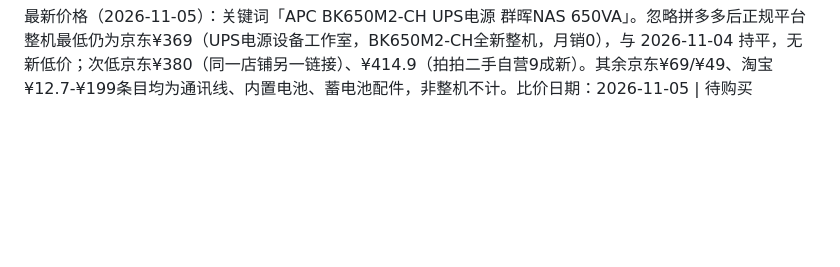
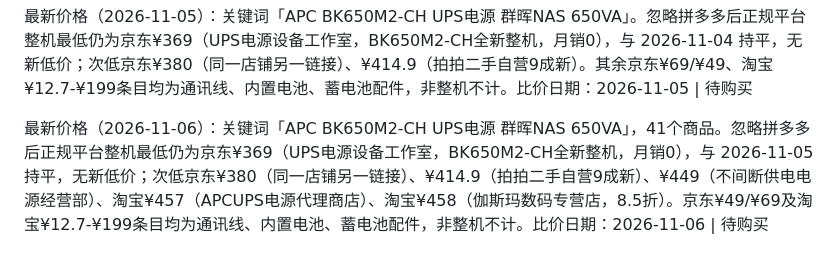
Before and after one commit to Gonly/eriya, a Markdown page: life/wishlist-shopping.md, the part around the change. Drawn GitHub-style; blank space fills up the shorter version.

Commit message:
auto-sync: memory updates 2026-11-06 07:05

```diff
--- a/life/wishlist-shopping.md
+++ b/life/wishlist-shopping.md
@@ -42,3 +42,5 @@ _（暂无）_
 最新价格（2026-11-04）：关键词「APC BK650M2-CH UPS电源」及「APC BK650M2-CH UPS电源 群晖NAS 650VA」，58个商品。忽略拼多多后正规平台整机最低仍为京东¥369（UPS电源设备工作室，BK650M2-CH全新整机，月销0），与 2026-11-03 记录持平，无新低价；次低京东¥380（同一店铺另一链接）、¥414.9（拍拍二手自营9成新）。京东¥49/¥69、淘宝¥12.7-¥199各条目均为通讯线、内置电池、蓄电池配件，非整机不计。比价日期：2026-11-04 | 待购买
 
 最新价格（2026-11-05）：关键词「APC BK650M2-CH UPS电源 群晖NAS 650VA」。忽略拼多多后正规平台整机最低仍为京东¥369（UPS电源设备工作室，BK650M2-CH全新整机，月销0），与 2026-11-04 持平，无新低价；次低京东¥380（同一店铺另一链接）、¥414.9（拍拍二手自营9成新）。其余京东¥69/¥49、淘宝¥12.7-¥199条目均为通讯线、内置电池、蓄电池配件，非整机不计。比价日期：2026-11-05 | 待购买
+
+最新价格（2026-11-06）：关键词「APC BK650M2-CH UPS电源 群晖NAS 650VA」，41个商品。忽略拼多多后正规平台整机最低仍为京东¥369（UPS电源设备工作室，BK650M2-CH全新整机，月销0），与 2026-11-05 持平，无新低价；次低京东¥380（同一店铺另一链接）、¥414.9（拍拍二手自营9成新）、¥449（不间断供电电源经营部）、淘宝¥457（APCUPS电源代理商店）、淘宝¥458（伽斯玛数码专营店，8.5折）。京东¥49/¥69及淘宝¥12.7-¥199条目均为通讯线、内置电池、蓄电池配件，非整机不计。比价日期：2026-11-06 | 待购买
```
